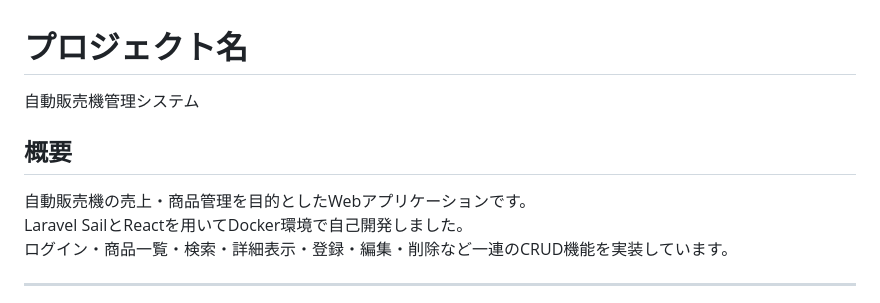
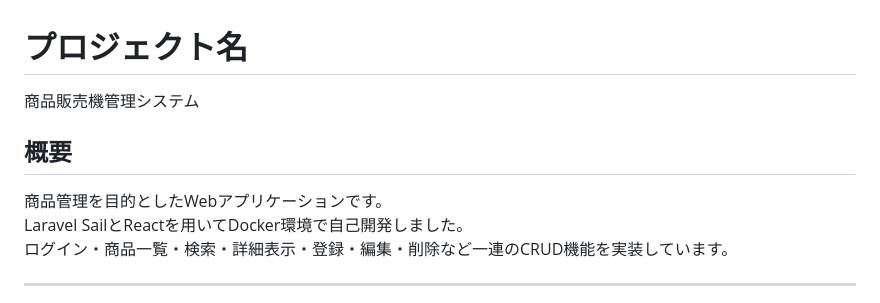
Before and after one commit to rndnc/React-LaravelSail, a Markdown page: README.md, the part around the change. Drawn GitHub-style.

```diff
--- a/README.md
+++ b/README.md
@@ -1,8 +1,8 @@
 # プロジェクト名
-自動販売機管理システム
+商品販売機管理システム
 
 ## 概要
-自動販売機の売上・商品管理を目的としたWebアプリケーションです。
+商品管理を目的としたWebアプリケーションです。
 Laravel SailとReactを用いてDocker環境で自己開発しました。
 ログイン・商品一覧・検索・詳細表示・登録・編集・削除など一連のCRUD機能を実装しています。
 
```
